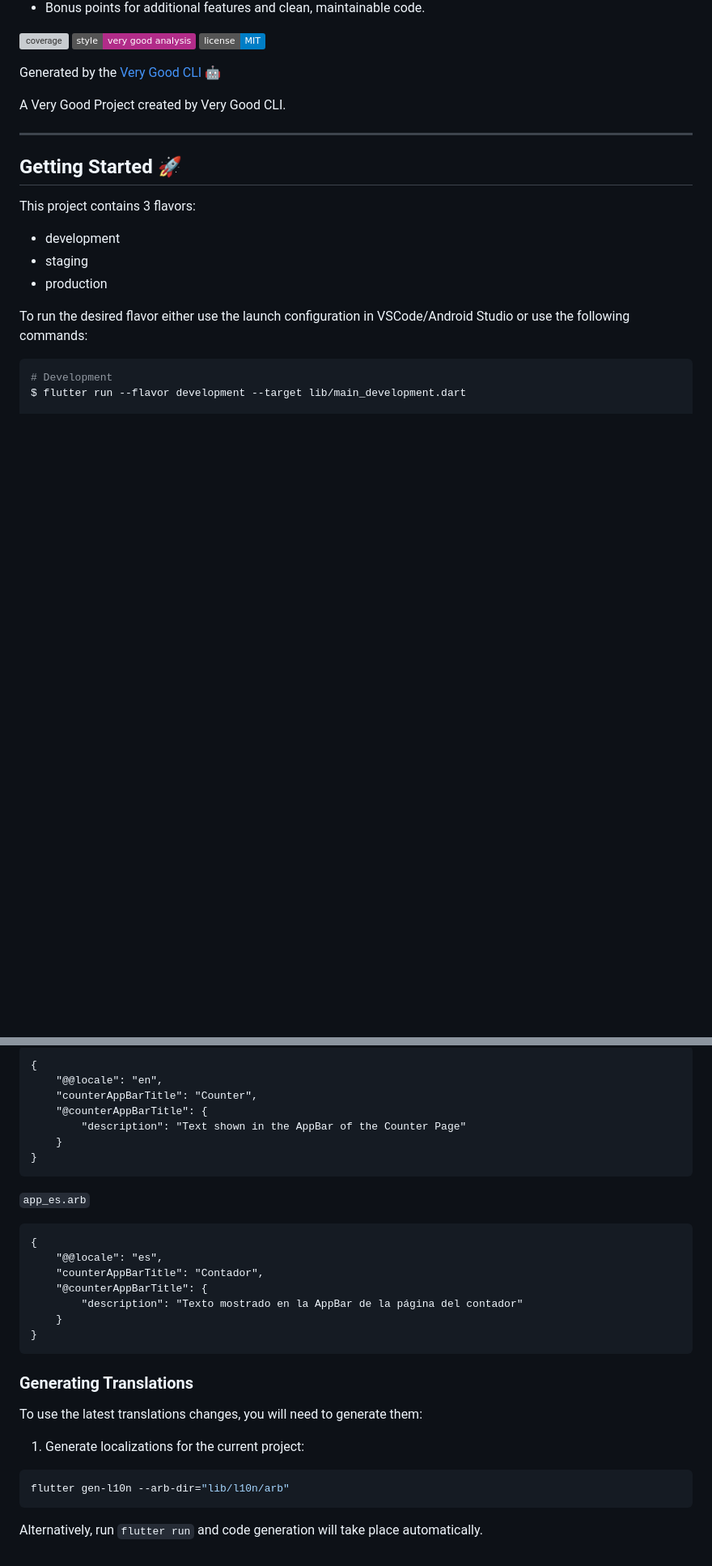
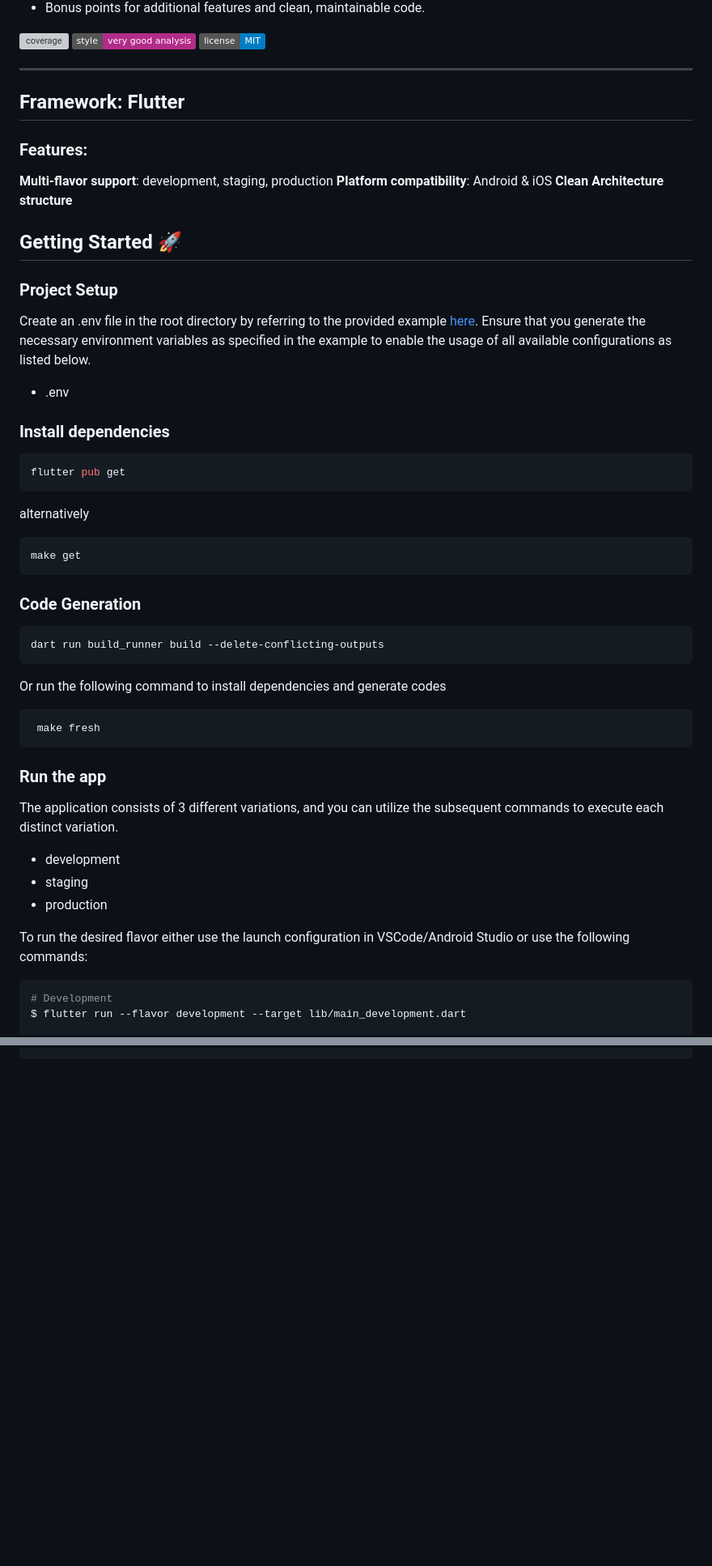
Before and after one commit to Travis-Gray2194/weather-app, a Markdown page: README.md, 2 parts joined by grey strips. Shown: that part at 81% size. GitHub-like rendering; badges without logos; blank space fills up the shorter version; grey boxes are pictures that could not be loaded.

````diff
--- a/README.md
+++ b/README.md
@@ -57,15 +64,47 @@ Evaluation Criteria:
 [![style: very good analysis][very_good_analysis_badge]][very_good_analysis_link]
 [![License: MIT][license_badge]][license_link]
 
-Generated by the [Very Good CLI][very_good_cli_link] 🤖
+---
 
-A Very Good Project created by Very Good CLI.
+## Framework: Flutter
 
----
+### Features:
+
+**Multi-flavor support**: development, staging, production
+**Platform compatibility**: Android & iOS
+**Clean Architecture structure**
 
 ## Getting Started 🚀
 
-This project contains 3 flavors:
+### Project Setup
+ Create an .env file in the root directory by referring to the provided example [here](env.example). Ensure that you generate the necessary environment variables as specified in the example to enable the usage of all available configurations as listed below.
+
+ - .env
+
+### Install dependencies
+```sh
+flutter pub get
+```
+
+alternatively
+
+```sh
+make get
+```
+
+### Code Generation
+```sh
+dart run build_runner build --delete-conflicting-outputs
+```
+
+Or run the following command to install dependencies and generate codes
+
+```sh
+ make fresh
+```
+
+### Run the app
+ The application consists of 3 different variations, and you can utilize the subsequent commands to execute each distinct variation.
 
 - development
 - staging
@@ -188,36 +170,3 @@ Update the `CFBundleLocalizations` array in the `Info.plist` at `ios/Runner/Info
-```arb
-{
-    "@@locale": "en",
-    "counterAppBarTitle": "Counter",
-    "@counterAppBarTitle": {
-        "description": "Text shown in the AppBar of the Counter Page"
-    }
-}
-```
-
-`app_es.arb`
-
-```arb
-{
-    "@@locale": "es",
-    "counterAppBarTitle": "Contador",
-    "@counterAppBarTitle": {
-        "description": "Texto mostrado en la AppBar de la página del contador"
-    }
-}
-```
-
-### Generating Translations
-
-To use the latest translations changes, you will need to generate them:
-
-1. Generate localizations for the current project:
-
-```sh
-flutter gen-l10n --arb-dir="lib/l10n/arb"
-```
-
-Alternatively, run `flutter run` and code generation will take place automatically.
 
 [coverage_badge]: coverage_badge.svg
 [flutter_localizations_link]: https://api.flutter.dev/flutter/flutter_localizations/flutter_localizations-library.html
````
Also changed, not shown: other parts of README.md (+25 -75 lines).
